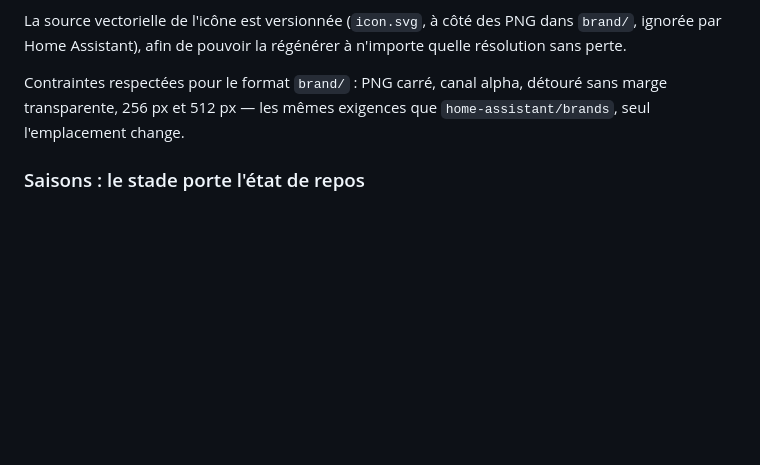
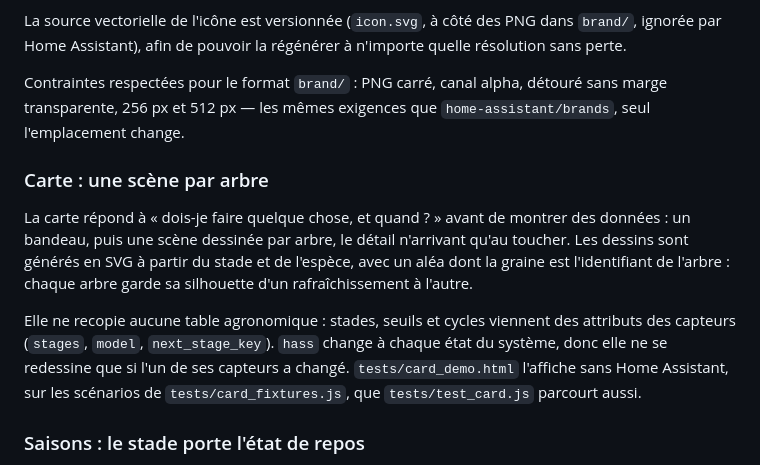
Before and after one commit to Sdavid66/Meteo-Sentinelle, a Markdown page: ARCHITECTURE.md, the part around the change. Rendered like a GitHub page; blank space fills up the shorter version.

```diff
--- a/ARCHITECTURE.md
+++ b/ARCHITECTURE.md
@@ -441,6 +441,20 @@ Contraintes respectées pour le format `brand/` : PNG carré, canal
 alpha, détouré sans marge transparente, 256 px et 512 px — les mêmes
 exigences que `home-assistant/brands`, seul l'emplacement change.
 
+### Carte : une scène par arbre
+
+La carte répond à « dois-je faire quelque chose, et quand ? » avant de montrer
+des données : un bandeau, puis une scène dessinée par arbre, le détail n'arrivant
+qu'au toucher. Les dessins sont générés en SVG à partir du stade et de l'espèce,
+avec un aléa dont la graine est l'identifiant de l'arbre : chaque arbre garde sa
+silhouette d'un rafraîchissement à l'autre.
+
+Elle ne recopie aucune table agronomique : stades, seuils et cycles viennent des
+attributs des capteurs (`stages`, `model`, `next_stage_key`). `hass` change à
+chaque état du système, donc elle ne se redessine que si l'un de ses capteurs a
+changé. `tests/card_demo.html` l'affiche sans Home Assistant, sur les scénarios
+de `tests/card_fixtures.js`, que `tests/test_card.js` parcourt aussi.
+
 ### Saisons : le stade porte l'état de repos
 
 `models/season.py` déduit du lieu (`hass.config.latitude`, `elevation`) le
```
Also changed, not shown: README.fr.md (+40 -8 lines), README.md (+38 -7 lines), release-notes/v1.3.0.md (added, +40 -0 lines), images/card-detail.png (added), images/card-preview.png (added), 9 other files.
